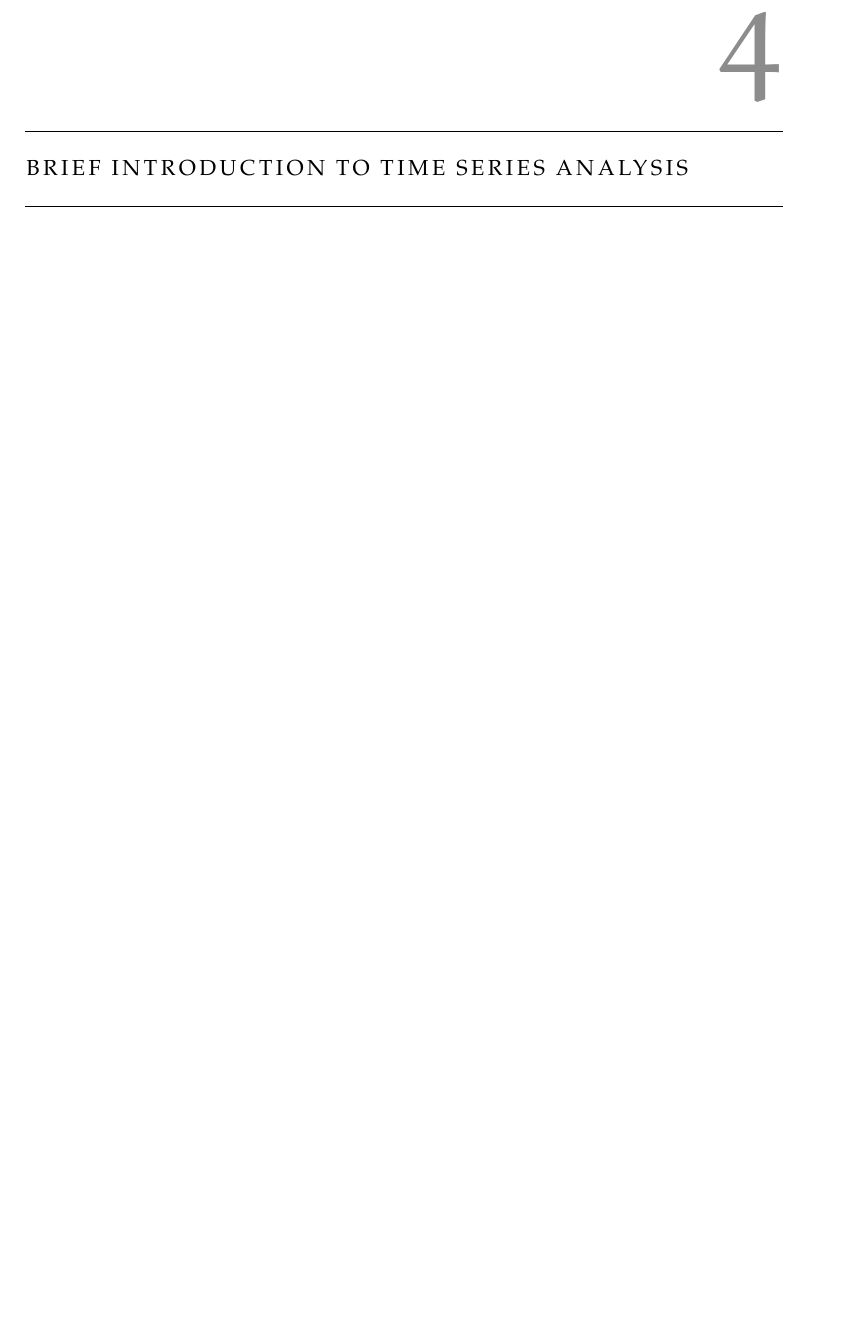
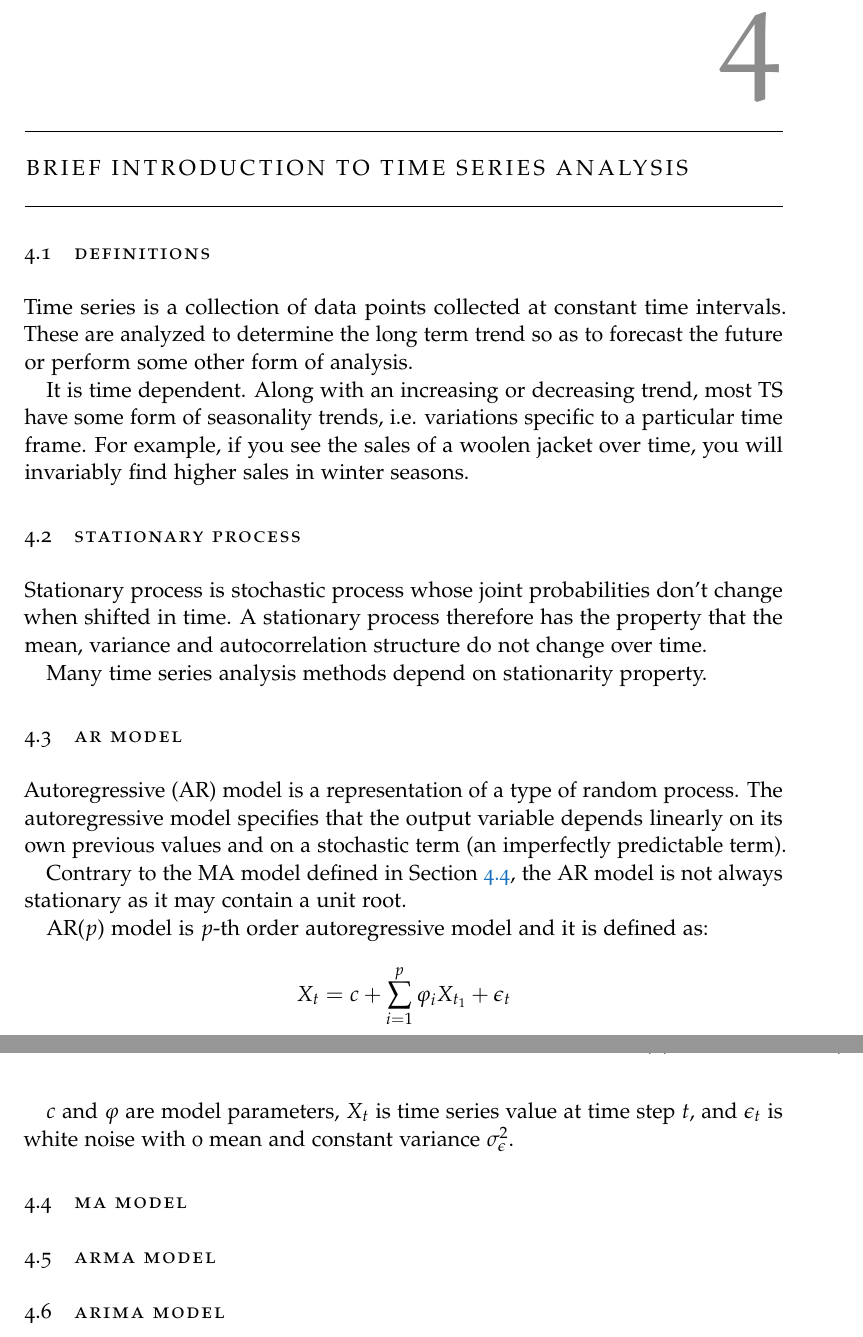
Before and after one commit to Pratibha2091/ba-thesis-paper, a LaTeX thesis (main.tex, which reads Content/ts-analysis.tex): part of page 13 of 16 before the commit and two parts of pages 13 and 14 of 17 after it, the two joined at a grey line, cut so that both start at the same text, the shorter picture padded with empty space. Compiled offline with pdfLaTeX.

Commit message:
added AR model & statinary process

```diff
--- a/Content/ts-analysis.tex
+++ b/Content/ts-analysis.tex
@@ -2,3 +2,40 @@
 
 \chapter{Brief introduction to time series analysis}
 \label{chap:Brief introduction to time series analysis}
+
+\section{Definitions}
+\label{sec:Definitions}
+
+Time series is a collection of data points collected at constant time intervals. These are analyzed to determine the long term trend so as to forecast the future or perform some other form of analysis.
+
+It is time dependent. Along with an increasing or decreasing trend, most TS have some form of seasonality trends, i.e. variations specific to a particular time frame. For example, if you see the sales of a woolen jacket over time, you will invariably find higher sales in winter seasons.
+
+\section{Stationary process}
+\label{sec:Stationary process}
+
+Stationary process is stochastic process whose joint probabilities don't change when shifted in time. A stationary process therefore has the property that the mean, variance and autocorrelation structure do not change over time.
+
+Many time series analysis methods depend on stationarity property.
+
+\section{AR model}
+\label{sec:AR model}
+
+Autoregressive (AR) model is a representation of a type of random process. The autoregressive model specifies that the output variable depends linearly on its own previous values and on a stochastic term (an imperfectly predictable term).
+
+Contrary to the MA model defined in Section~\ref{sec:MA model}, the AR model is not always stationary as it may contain a unit root.
+
+AR($p$) model is $p$-th order autoregressive model and it is defined as:
+\begin{equation*}
+  X_t = c + \sum_{i=1}^p{\varphi_i X_{t_1}} + \epsilon_t
+\end{equation*}
+
+$c$ and $\varphi$ are model parameters, $X_t$ is time series value at time step $t$, and $\epsilon_t$ is white noise with 0 mean and constant variance $\sigma_{\epsilon}^2$.
+
+\section{MA model}
+\label{sec:MA model}
+
+\section{ARMA model}
+\label{sec:ARMA model}
+
+\section{ARIMA model}
+\label{sec:ARIMA model}
```
Also changed, not shown: Figures/demand.png, Figures/supply.eps (added), main.pdf.
